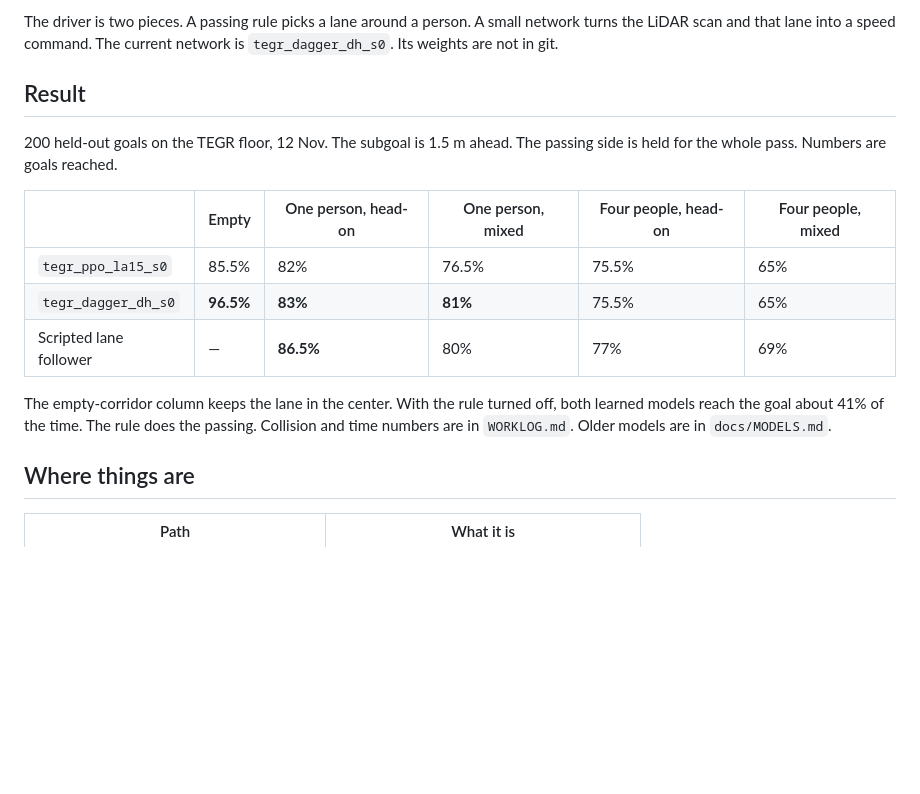
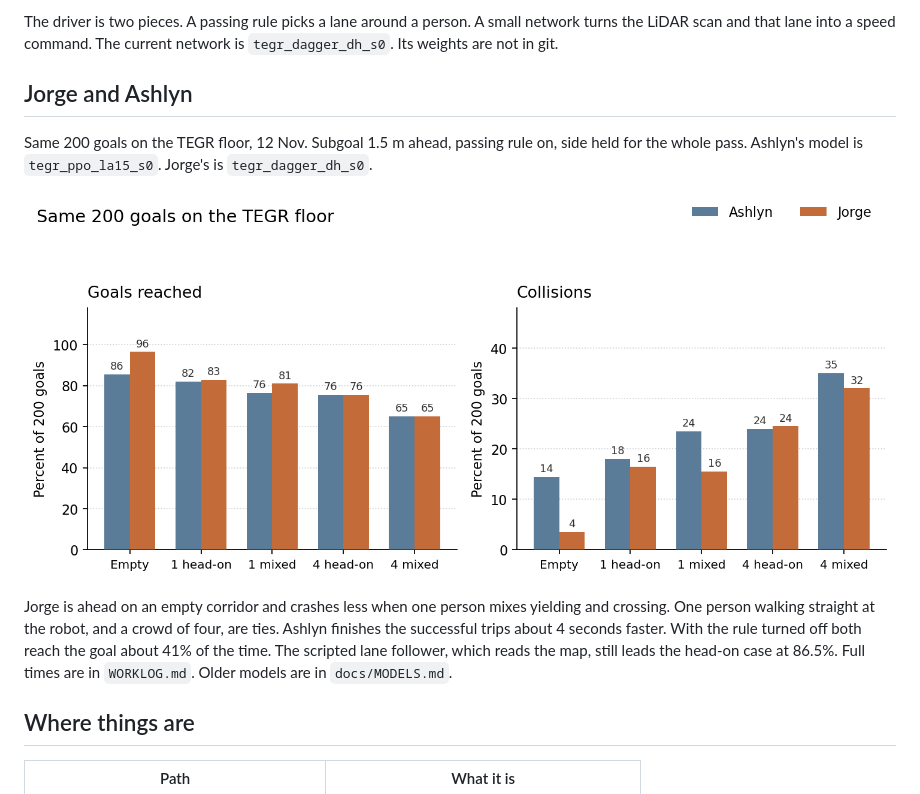
Before and after one commit to leonjorge010/cbu-autonomous-robot, a Markdown page: README.md, the part around the change. GitHub-like rendering; pictures changed too: docs/jorge_ashlyn.png (added); blank space fills up the shorter version.

Commit message:
README: show Jorge and Ashlyn as a chart.
The same 200 goals are easier to compare as goals reached and collisions side by side than as a table.

Co-authored-by: Cursor <cursoragent@cursor.com>

```diff
--- a/README.md
+++ b/README.md
@@ -10,20 +10,18 @@ The driver is two pieces. A passing rule picks a lane around a person. A small n
 the LiDAR scan and that lane into a speed command. The current network is `tegr_dagger_dh_s0`.
 Its weights are not in git.
 
-## Result
+## Jorge and Ashlyn
 
-200 held-out goals on the TEGR floor, 12 Nov. The subgoal is 1.5 m ahead. The passing side
-is held for the whole pass. Numbers are goals reached.
+Same 200 goals on the TEGR floor, 12 Nov. Subgoal 1.5 m ahead, passing rule on, side held
+for the whole pass. Ashlyn's model is `tegr_ppo_la15_s0`. Jorge's is `tegr_dagger_dh_s0`.
 
-| | Empty | One person, head-on | One person, mixed | Four people, head-on | Four people, mixed |
-|---|---|---|---|---|---|
-| `tegr_ppo_la15_s0` | 85.5% | 82% | 76.5% | 75.5% | 65% |
-| `tegr_dagger_dh_s0` | **96.5%** | **83%** | **81%** | 75.5% | 65% |
-| Scripted lane follower | — | **86.5%** | 80% | 77% | 69% |
+![Jorge and Ashlyn on the same 200 goals](docs/jorge_ashlyn.png)
 
-The empty-corridor column keeps the lane in the center. With the rule turned off, both
-learned models reach the goal about 41% of the time. The rule does the passing. Collision
-and time numbers are in `WORKLOG.md`. Older models are in `docs/MODELS.md`.
+Jorge is ahead on an empty corridor and crashes less when one person mixes yielding and
+crossing. One person walking straight at the robot, and a crowd of four, are ties. Ashlyn
+finishes the successful trips about 4 seconds faster. With the rule turned off both reach
+the goal about 41% of the time. The scripted lane follower, which reads the map, still leads
+the head-on case at 86.5%. Full times are in `WORKLOG.md`. Older models are in `docs/MODELS.md`.
 
 ## Where things are
 
```
